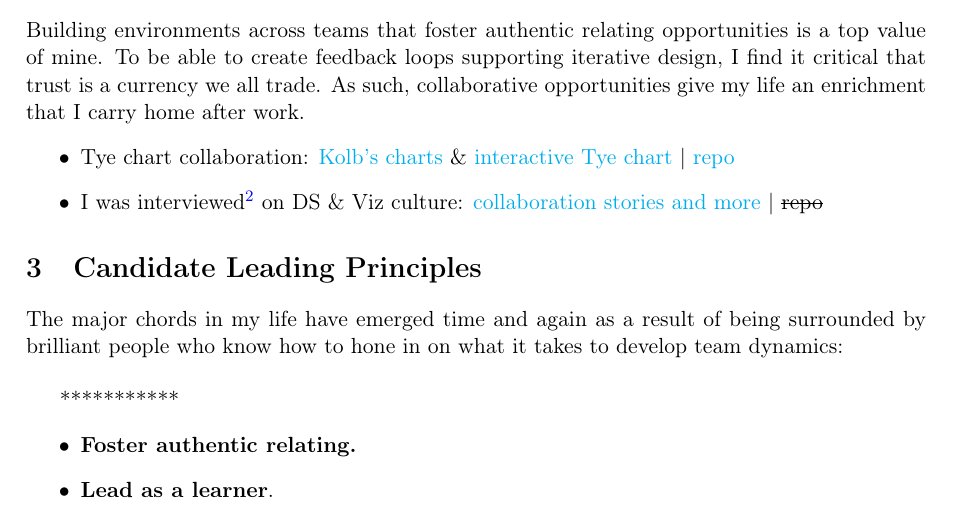
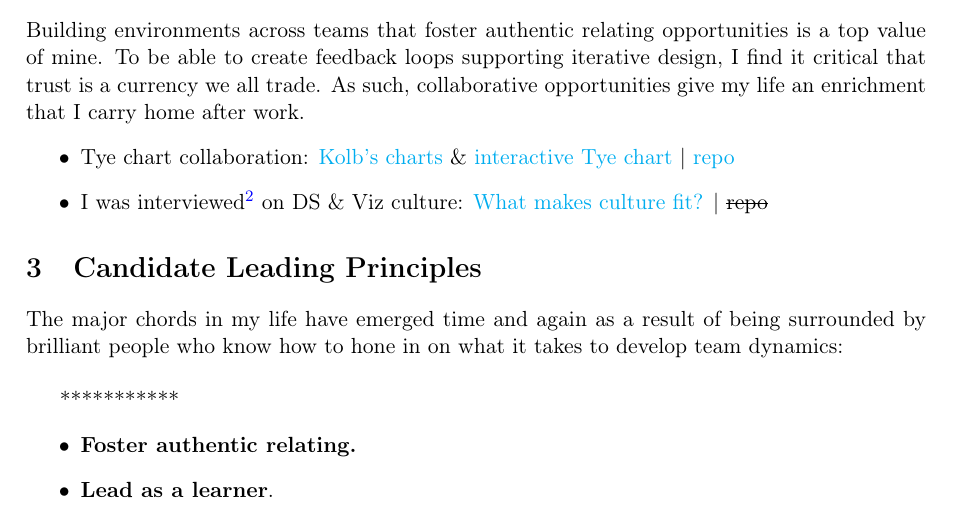
Before and after one commit to blehman/code_samples, a LaTeX document (tweet_topic_modeling/writeup/code_samples.tex): part of page 3 of 3, cut so that both start at the same text. Compiled offline with pdfLaTeX.

Commit message:
[demo] edited write up.

```diff
--- a/tweet_topic_modeling/writeup/code_samples.tex
+++ b/tweet_topic_modeling/writeup/code_samples.tex
@@ -59,7 +59,7 @@ I have a passion for creating informative visualization. This passion has been a
 Building environments across teams that foster authentic relating opportunities is a top value of mine. To be able to create feedback loops supporting iterative design, I find it critical that trust is a currency we all trade. As such, collaborative opportunities give my life an enrichment that I carry home after work.
  \begin{itemize}
  	\item Tye chart collaboration:  \href{https://github.com/twitterdev/Gnip-Trend-Detection}{Kolb's charts} \& \href{https://blehman.github.io/trend\_detection\_graph/}{interactive Tye chart} | \href{https://github.com/blehman/trend\_detection\_graph}{repo}
-	\item I was interviewed\footnote{Here's a link to all of the interview details: \href{https://powderkeg.com/the-power-of-data-science-and-visualization-with-brian-lehman-of-honey/}{episode}} on DS \& Viz culture:  \href{https://www.youtube.com/watch?v=uIOiEL5aUe0&t=2m5s}{collaboration stories and more}  | \sout{repo}
+	\item I was interviewed\footnote{Here's a link to all of the interview details: \href{https://powderkeg.com/the-power-of-data-science-and-visualization-with-brian-lehman-of-honey/}{episode}} on DS \& Viz culture:  \href{https://www.youtube.com/watch?v=uIOiEL5aUe0&t=20m57s}{What makes culture fit?}  | \sout{repo}
  \end{itemize}
 \section{Candidate Leading Principles}\label{sec:lead}
 The major chords in my life have emerged time and again as a result of being surrounded by brilliant people who know how to hone in on what it takes to develop team dynamics: \newline
```
Also changed, not shown: tweet_topic_modeling/writeup/code_samples.pdf, 2 other files.
